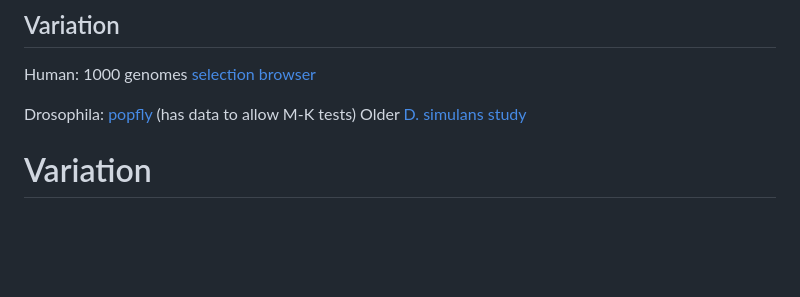
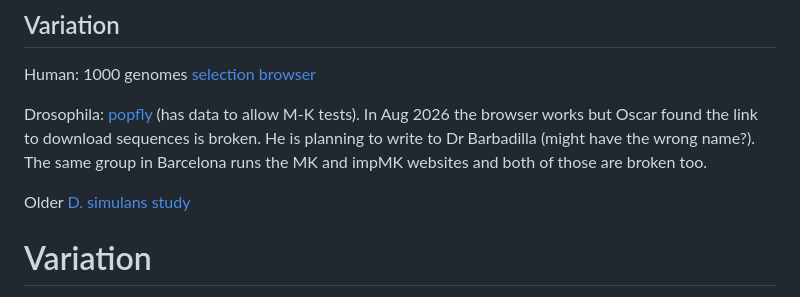
Before and after one commit to jayoung/MalikLab_bioinformaticsResources, a Markdown page: notes/bioinformatics_tools_not_curated.md, the part around the change. Drawn GitHub-style; blank space fills up the shorter version.

```diff
--- a/notes/bioinformatics_tools_not_curated.md
+++ b/notes/bioinformatics_tools_not_curated.md
@@ -325,7 +325,8 @@ Brotman Baty's [Descartes](https://descartes.brotmanbaty.org) - gateway to singl
 
 Human: 1000 genomes [selection browser](http://hsb.upf.edu/)
 
-Drosophila: [popfly](http://popfly.uab.cat/) (has data to allow M-K tests)
+Drosophila: [popfly](http://popfly.uab.cat/) (has data to allow M-K tests). In Aug 2026 the browser works but Oscar found the link to download sequences is broken.  He is planning to write to Dr Barbadilla (might have the wrong name?).  The same group in Barcelona runs the MK and impMK websites and both of those are broken too.
+
 Older [D. simulans study](https://pmc.ncbi.nlm.nih.gov/articles/PMC2062478/)
 
 # Variation
```
Also changed, not shown: notes/bioinformatics_tools.md (+2 -0 lines).
